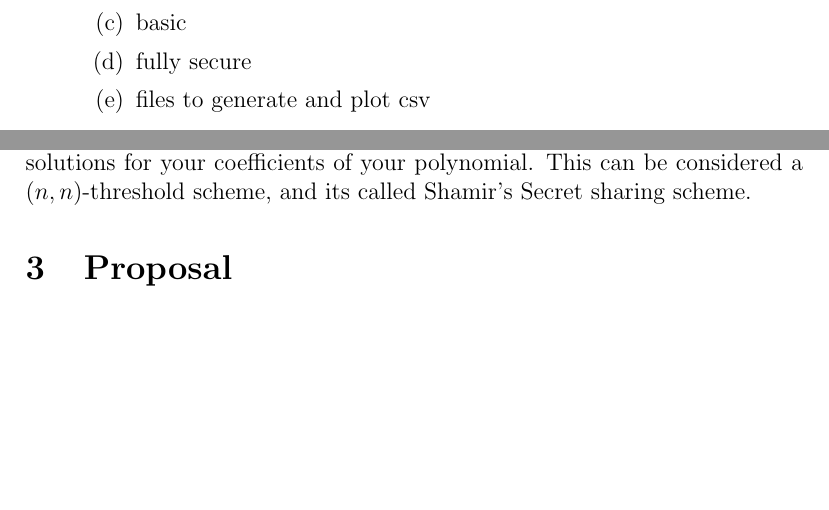
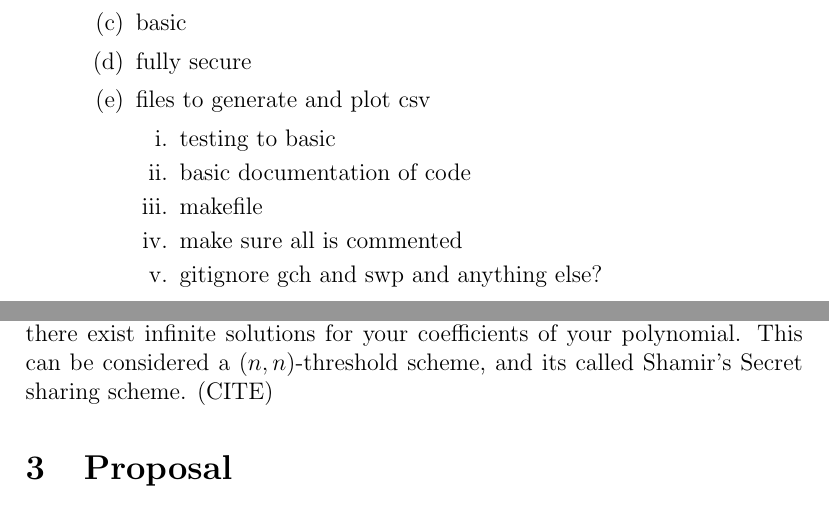
Before and after one commit to abrahimladha/tex-summer-writeup, a LaTeX document (writeup.tex): two parts of pages 2 and 4 of 5 before the commit and two parts of pages 2 and 4 of 6 after it, joined at a grey line, cut so that both start at the same text, the shorter picture padded with empty space. Compiled offline with pdfLaTeX.

```diff
--- a/writeup.tex
+++ b/writeup.tex
@@ -52,6 +52,13 @@
 	\item basic
 	\item fully secure
 	\item files to generate and plot csv
+		\begin{enumerate}
+		\item testing to basic
+		\item basic documentation of code
+		\item makefile
+		\item make sure all is commented
+		\item gitignore gch and swp and anything else?
+		\end{enumerate}
 	\end{enumerate}
 \end{enumerate}
 
@@ -74,7 +81,7 @@
 
 Oblivious Transfer (OT) is a protocol type in which a sender transfers one of many pieces of information, but is oblivious as to what piece has been transferred.
 
-Threshold cryptosystems are systems that in order to decrypt an encrypted message, require the work of several parties is required. If there are $n$ parties, and atleast $t$ of them must aid in the decryption, then we call this a $(t,n)$-threshold scheme. As a more layman example, consider having $n$ parties, and some $n-1$ degree polynomial $\Sigma_{i=1}^{n-1} a_i x^i$ where $a_i$ is an element of some finite field and $\braket{a_1,a_2,...,a_n}$. is our message to decrypt (our shared secret). We give each player some unique point that is a solution to  our polynomial. Clearly if they work together, by methods of Lagrange interpolation they can solve for the coefficients of our polynomial since they have $n$ points points and the polynomial is defined as having degree $n-1$. However this requires all $n$ parties. Even if $n-1$ parties converse, there will be many possible solutions in our field. In the real numbers, given some polynomial of degree $n-1$, and if you don't have $n$ or more points, then there exist infinite solutions for your coefficients of your polynomial. This can be considered a $(n,n)$-threshold scheme, and its called Shamir's Secret sharing scheme.
+Threshold cryptosystems are systems that in order to decrypt an encrypted message, require the work of several parties is required. If there are $n$ parties, and atleast $t$ of them must aid in the decryption, then we call this a $(t,n)$-threshold scheme. As a more layman example, consider having $n$ parties, and some $n-1$ degree polynomial $\Sigma_{i=1}^{n-1} a_i x^i$ where $a_i$ is an element of some finite field and $\braket{a_1,a_2,...,a_n}$. is our message to decrypt (our shared secret). We give each player some unique point that is a solution to  our polynomial. Clearly if they work together, by methods of Lagrange interpolation they can solve for the coefficients of our polynomial since they have $n$ points points and the polynomial is defined as having degree $n-1$. However this requires all $n$ parties. Even if $n-1$ parties converse, there will be many possible solutions in our field. In the real numbers, given some polynomial of degree $n-1$, and if you don't have $n$ or more points, then there exist infinite solutions for your coefficients of your polynomial. This can be considered a $(n,n)$-threshold scheme, and its called Shamir's Secret sharing scheme. (CITE)
 \section{Proposal}
 We propose a different solution than in (cite polynomial guy). Given $n$ sets, $x_1,...,x_n$, we compute the intersections of two sets at a time. We compare each element of one set to every element of the other set. If the hamming distance of two elements compared is zero, this implies that they are identical, so they are added to a new temporary set. This temporary set is is then added to the sets to compute the intersection of. If is it the case that some $x_i \cap x_j = \emptyset$ for $i  < j$, then we simply take $x_i$ as it has higher precedence. For the secure hamming distance method, we borrow (?) two protocols from CITE and CITE. known as the basic scheme and the fully secure scheme. They are both secure against different types of adversaries. The basic scheme is secure against semi-honest (passive) adversaries. This means we can assume adversaries cooperate to gather information and do not deviate from the protocol specification. The fully secure scheme is secure against malicious (active) adversaries. In this case they may deviate from the protocol specification and attempt to cheat, as the design of the protocol ensures its a futile endeavor.
 
```
Also changed, not shown: g1.png (added), g2.png (added), g3.png (added), g4.png (added), g5.png (added), g6.png (added), writeup.pdf, writeup.tex (13 more changed lines), 4 other files.
